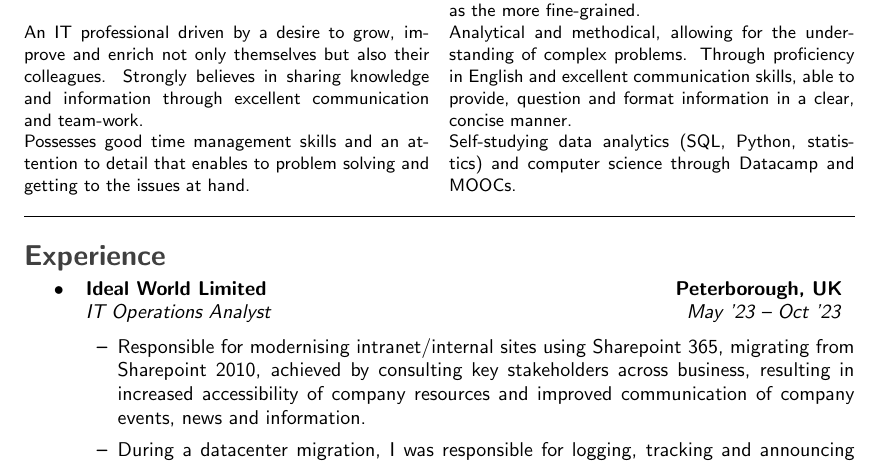
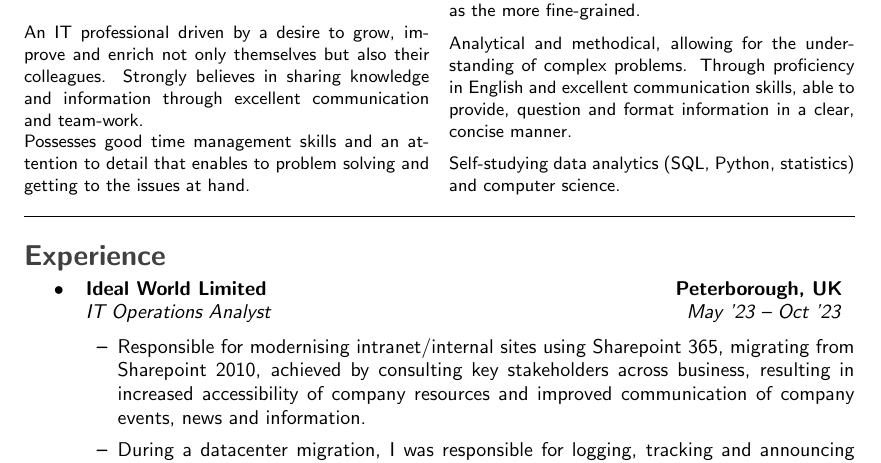
Before and after one commit to Artydh/curriculum-vitae, a LaTeX CV (current-cv/mitchell-hopkins-cv_current.tex): part of page 1 of 2, cut so that both start at the same text. Compiled offline with pdfLaTeX.

Commit message:
Content update

```diff
--- a/current-cv/mitchell-hopkins-cv_current.tex
+++ b/current-cv/mitchell-hopkins-cv_current.tex
@@ -73,7 +73,7 @@
 
     \noindent Analytical and methodical, allowing for the understanding of complex problems. Through proficiency in English and excellent communication skills, able to provide, question and format information in a clear, concise manner.
 
-    \noindent Self-studying data analytics (SQL, Python, statistics) and computer science through Datacamp and MOOCs.
+    \noindent Self-studying data analytics (SQL, Python, statistics) and computer science.
 \end{multicols}
 
 \hrule
```
Also changed, not shown: current-cv/mitchell-hopkins-cv_current.pdf, 3 other files.
